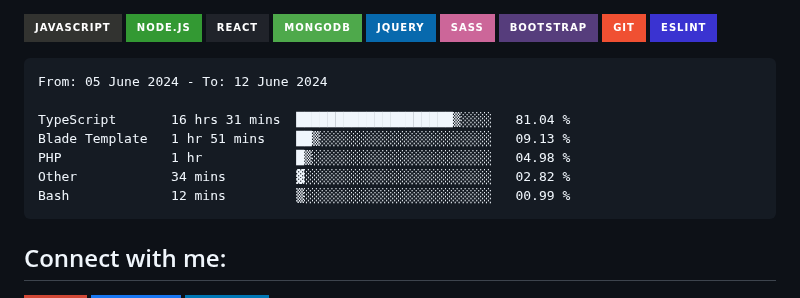
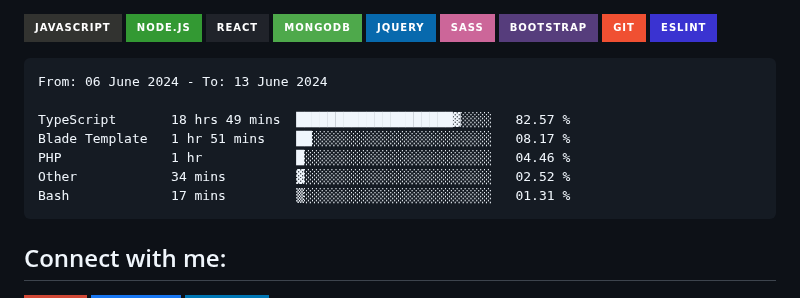
Before and after one commit to Tajmirul/Tajmirul, a Markdown page: README.MD, the part around the change. Drawn GitHub-style; badges without logos.

Commit message:
Updated waka-readme graph with new metrics

````diff
--- a/README.MD
+++ b/README.MD
@@ -41,13 +41,13 @@ npx tajmirul    # to visit me in npm registry
 <!--START_SECTION:waka-->
 
 ```txt
-From: 05 June 2024 - To: 12 June 2024
+From: 06 June 2024 - To: 13 June 2024
 
-TypeScript       16 hrs 31 mins  ████████████████████▒░░░░   81.04 %
-Blade Template   1 hr 51 mins    ██▒░░░░░░░░░░░░░░░░░░░░░░   09.13 %
-PHP              1 hr            █▒░░░░░░░░░░░░░░░░░░░░░░░   04.98 %
-Other            34 mins         ▓░░░░░░░░░░░░░░░░░░░░░░░░   02.82 %
-Bash             12 mins         ▒░░░░░░░░░░░░░░░░░░░░░░░░   00.99 %
+TypeScript       18 hrs 49 mins  ████████████████████▓░░░░   82.57 %
+Blade Template   1 hr 51 mins    ██░░░░░░░░░░░░░░░░░░░░░░░   08.17 %
+PHP              1 hr            █░░░░░░░░░░░░░░░░░░░░░░░░   04.46 %
+Other            34 mins         ▓░░░░░░░░░░░░░░░░░░░░░░░░   02.52 %
+Bash             17 mins         ▒░░░░░░░░░░░░░░░░░░░░░░░░   01.31 %
 ```
 
 <!--END_SECTION:waka-->
````
